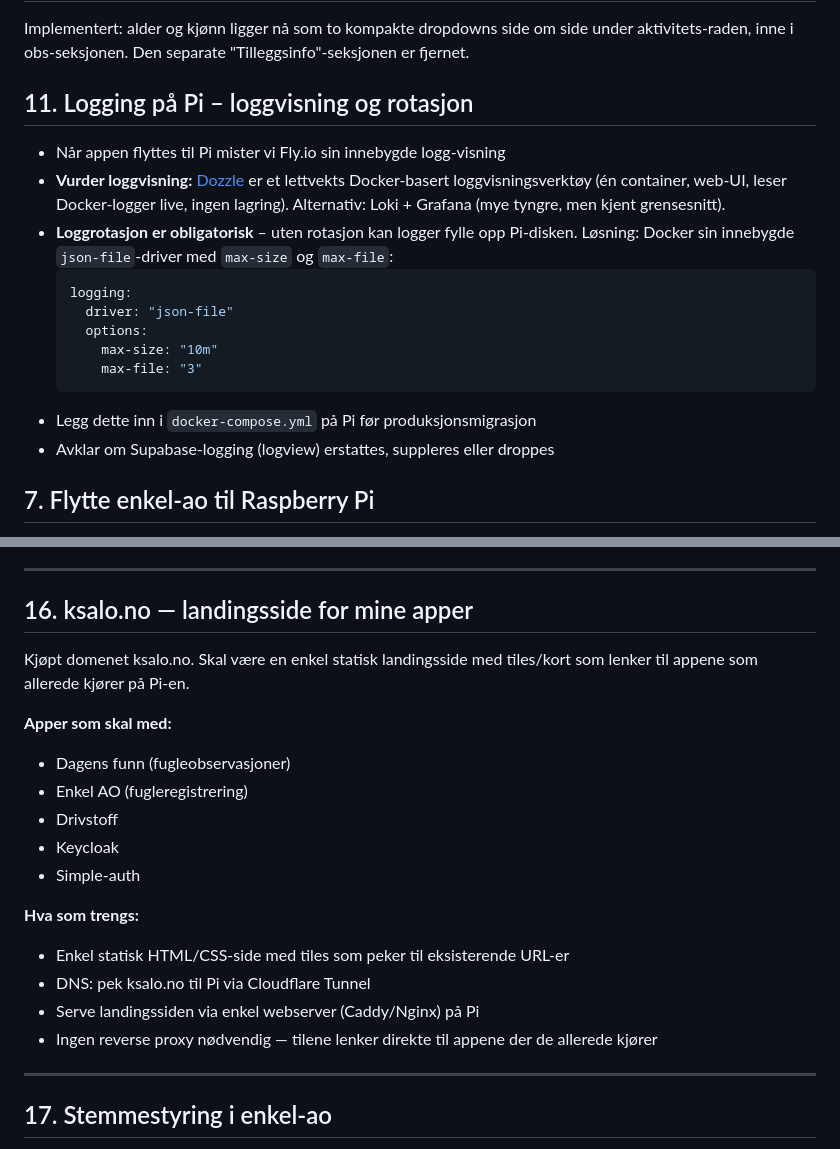
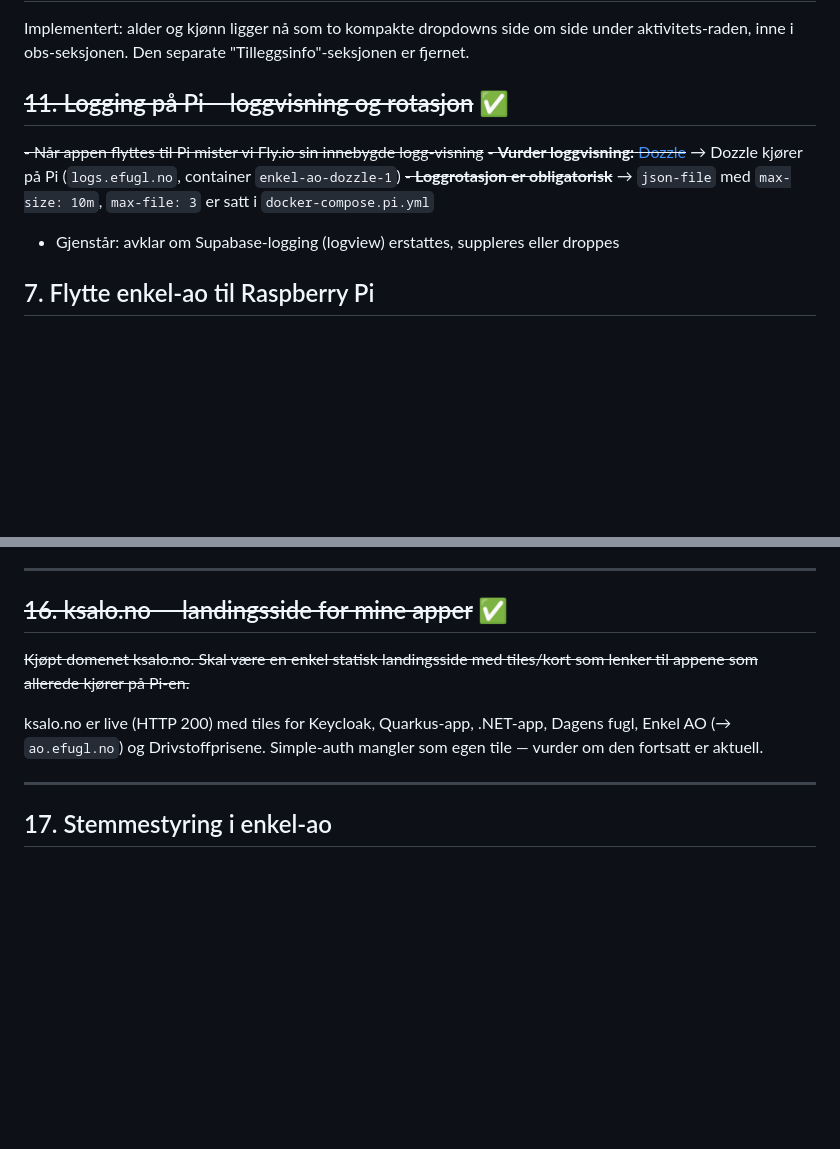
Before and after one commit to kjetil-salo/enkel-ao, a Markdown page: TODO.md, 2 parts joined by grey strips. Rendered like a GitHub page; blank space fills up the shorter version.

Commit message:
Pek README til ao.efugl.no, kryss av fullførte TODO-er
Fase 1 i Pi-migrering: README viser Pi som primær produksjons-URL
og varsler om at Fly-appen avvikles. TODO #11 (logging/rotasjon)
og #16 (ksalo.no-landingsside) er allerede implementert, krysses
av som ferdig.

````diff
--- a/TODO.md
+++ b/TODO.md
@@ -49,20 +49,12 @@ Det gjør vi allerede i `mobile-layout.spec.ts`, men kun for iphone-15-prosjekte
 
 Implementert: alder og kjønn ligger nå som to kompakte dropdowns side om side under aktivitets-raden, inne i obs-seksjonen. Den separate "Tilleggsinfo"-seksjonen er fjernet.
 
-## 11. Logging på Pi – loggvisning og rotasjon
+## ~~11. Logging på Pi – loggvisning og rotasjon~~ ✅
 
-- Når appen flyttes til Pi mister vi Fly.io sin innebygde logg-visning
-- **Vurder loggvisning:** [Dozzle](https://dozzle.dev/) er et lettvekts Docker-basert loggvisningsverktøy (én container, web-UI, leser Docker-logger live, ingen lagring). Alternativ: Loki + Grafana (mye tyngre, men kjent grensesnitt).
-- **Loggrotasjon er obligatorisk** – uten rotasjon kan logger fylle opp Pi-disken. Løsning: Docker sin innebygde `json-file`-driver med `max-size` og `max-file`:
-  ```yaml
-  logging:
-    driver: "json-file"
-    options:
-      max-size: "10m"
-      max-file: "3"
-  ```
-- Legg dette inn i `docker-compose.yml` på Pi før produksjonsmigrasjon
-- Avklar om Supabase-logging (logview) erstattes, suppleres eller droppes
+~~- Når appen flyttes til Pi mister vi Fly.io sin innebygde logg-visning~~
+~~- **Vurder loggvisning:** [Dozzle](https://dozzle.dev/)~~ → Dozzle kjører på Pi (`logs.efugl.no`, container `enkel-ao-dozzle-1`)
+~~- **Loggrotasjon er obligatorisk**~~ → `json-file` med `max-size: 10m`, `max-file: 3` er satt i `docker-compose.pi.yml`
+- Gjenstår: avklar om Supabase-logging (logview) erstattes, suppleres eller droppes
 
 ## 7. Flytte enkel-ao til Raspberry Pi
 
@@ -144,22 +136,11 @@ En bruker ga tilbakemelding om at appen har for mange forskjellige farger. Vi er
 
 ---
 
-## 16. ksalo.no — landingsside for mine apper
+## ~~16. ksalo.no — landingsside for mine apper~~ ✅
 
-Kjøpt domenet ksalo.no. Skal være en enkel statisk landingsside med tiles/kort som lenker til appene som allerede kjører på Pi-en.
+~~Kjøpt domenet ksalo.no. Skal være en enkel statisk landingsside med tiles/kort som lenker til appene som allerede kjører på Pi-en.~~
 
-**Apper som skal med:**
-- Dagens funn (fugleobservasjoner)
-- Enkel AO (fugleregistrering)
-- Drivstoff
-- Keycloak
-- Simple-auth
-
-**Hva som trengs:**
-- Enkel statisk HTML/CSS-side med tiles som peker til eksisterende URL-er
-- DNS: pek ksalo.no til Pi via Cloudflare Tunnel
-- Serve landingssiden via enkel webserver (Caddy/Nginx) på Pi
-- Ingen reverse proxy nødvendig — tilene lenker direkte til appene der de allerede kjører
+ksalo.no er live (HTTP 200) med tiles for Keycloak, Quarkus-app, .NET-app, Dagens fugl, Enkel AO (→ `ao.efugl.no`) og Drivstoffprisene. Simple-auth mangler som egen tile — vurder om den fortsatt er aktuell.
 
 ---
 
````
Also changed, not shown: README.md (+3 -1 lines).
